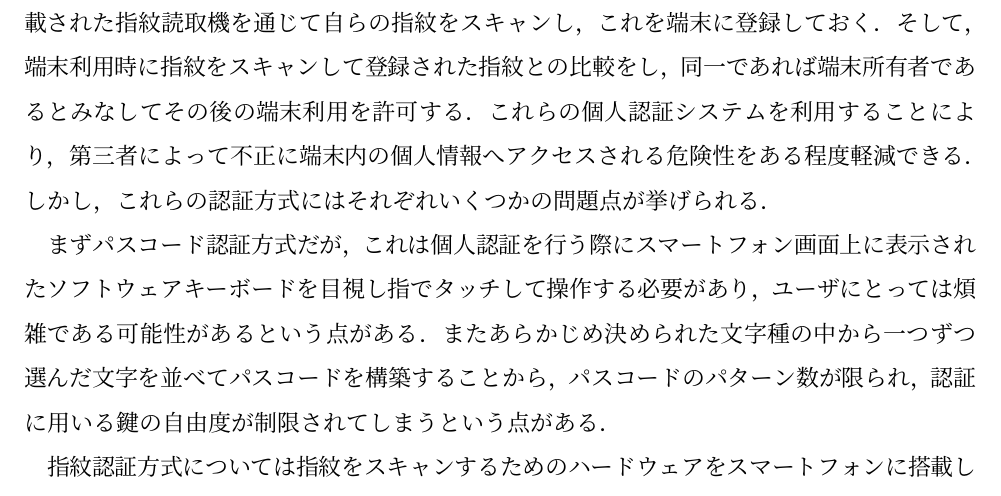
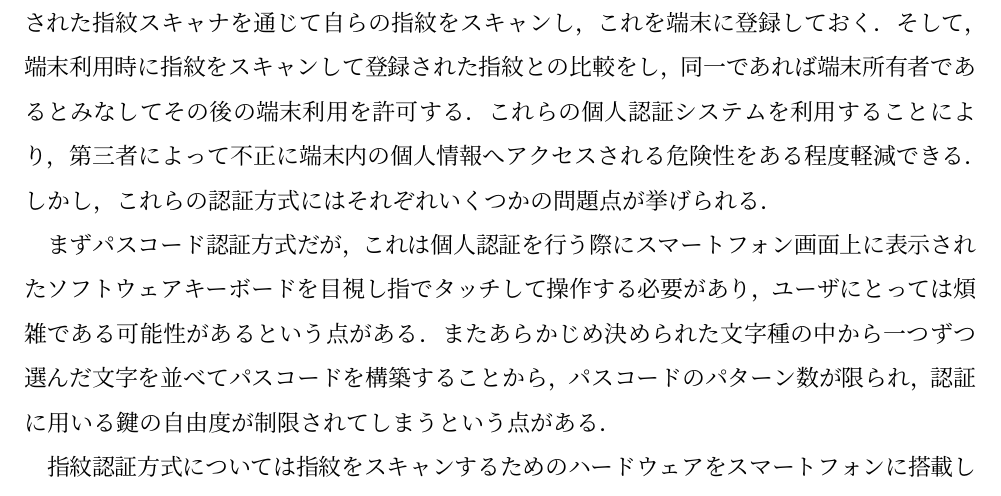
Before and after one commit to arkenous/master-thesis, a LaTeX document (master.tex, which reads 1_Introduction.tex): part of page 8 of 10, cut so that both start at the same text. Compiled offline with pLaTeX and dvipdfmx.

Commit message:
Modify introduction

```diff
--- a/1_Introduction.tex
+++ b/1_Introduction.tex
@@ -19,7 +19,7 @@
 現在この仕組みを実現する方法として広く採用されているのが，端末利用時にあらかじめ登録したパスコード情報や指紋情報をもとに，現在の利用者が本来の端末所有者であるかを確認する個人認証システムである．
 パスコード認証方式では，あらかじめ端末所有者が特定の文字種からパスコードを構築し，これを端末に登録しておく．
 そして，端末利用時に入力されたパスコードと登録されたパスコードを比較して同一であれば端末所有者であるとみなして，その後の端末利用を許可する．
-指紋認証方式では，あらかじめ端末所有者が端末に搭載された指紋読取機を通じて自らの指紋をスキャンし，これを端末に登録しておく．
+指紋認証方式では，あらかじめ端末所有者が端末に搭載された指紋スキャナを通じて自らの指紋をスキャンし，これを端末に登録しておく．
 そして，端末利用時に指紋をスキャンして登録された指紋との比較をし，同一であれば端末所有者であるとみなしてその後の端末利用を許可する．
 これらの個人認証システムを利用することにより，第三者によって不正に端末内の個人情報へアクセスされる危険性をある程度軽減できる．
 しかし，これらの認証方式にはそれぞれいくつかの問題点が挙げられる．
```
Also changed, not shown: 1_Introduction.tex (2 more changed lines).
